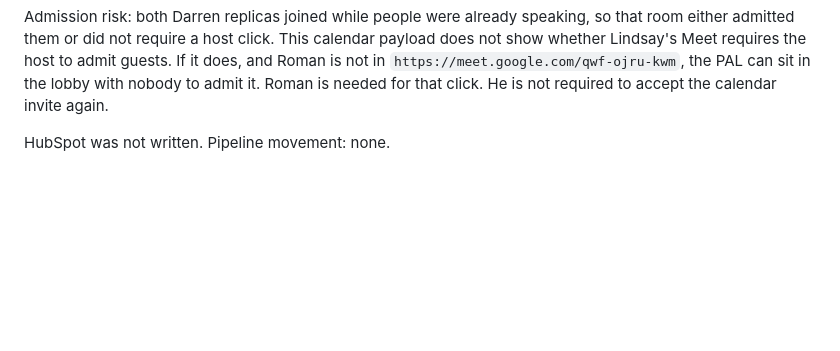
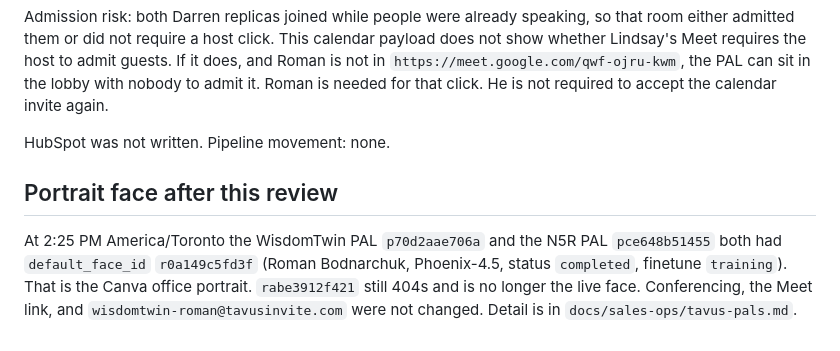
Before and after one commit to RomanBodnarchuk/wisdomtwin-three-rooms, a Markdown page: docs/sales-ops/tavus-join-2026-10-06.md, the part around the change. Rendered like a GitHub page; blank space fills up the shorter version.

```diff
--- a/docs/sales-ops/tavus-join-2026-10-06.md
+++ b/docs/sales-ops/tavus-join-2026-10-06.md
@@ -101,3 +101,7 @@ The calendar path is not dead. The same PAL, the same organizer, and the same in
 Admission risk: both Darren replicas joined while people were already speaking, so that room either admitted them or did not require a host click. This calendar payload does not show whether Lindsay's Meet requires the host to admit guests. If it does, and Roman is not in `https://meet.google.com/qwf-ojru-kwm`, the PAL can sit in the lobby with nobody to admit it. Roman is needed for that click. He is not required to accept the calendar invite again.
 
 HubSpot was not written. Pipeline movement: none.
+
+## Portrait face after this review
+
+At 2:25 PM America/Toronto the WisdomTwin PAL `p70d2aae706a` and the N5R PAL `pce648b51455` both had `default_face_id` `r0a149c5fd3f` (Roman Bodnarchuk, Phoenix-4.5, status `completed`, finetune `training`). That is the Canva office portrait. `rabe3912f421` still 404s and is no longer the live face. Conferencing, the Meet link, and `wisdomtwin-roman@tavusinvite.com` were not changed. Detail is in `docs/sales-ops/tavus-pals.md`.
```
Also changed, not shown: docs/sales-ops/tavus-pals.md (+30 -13 lines).
